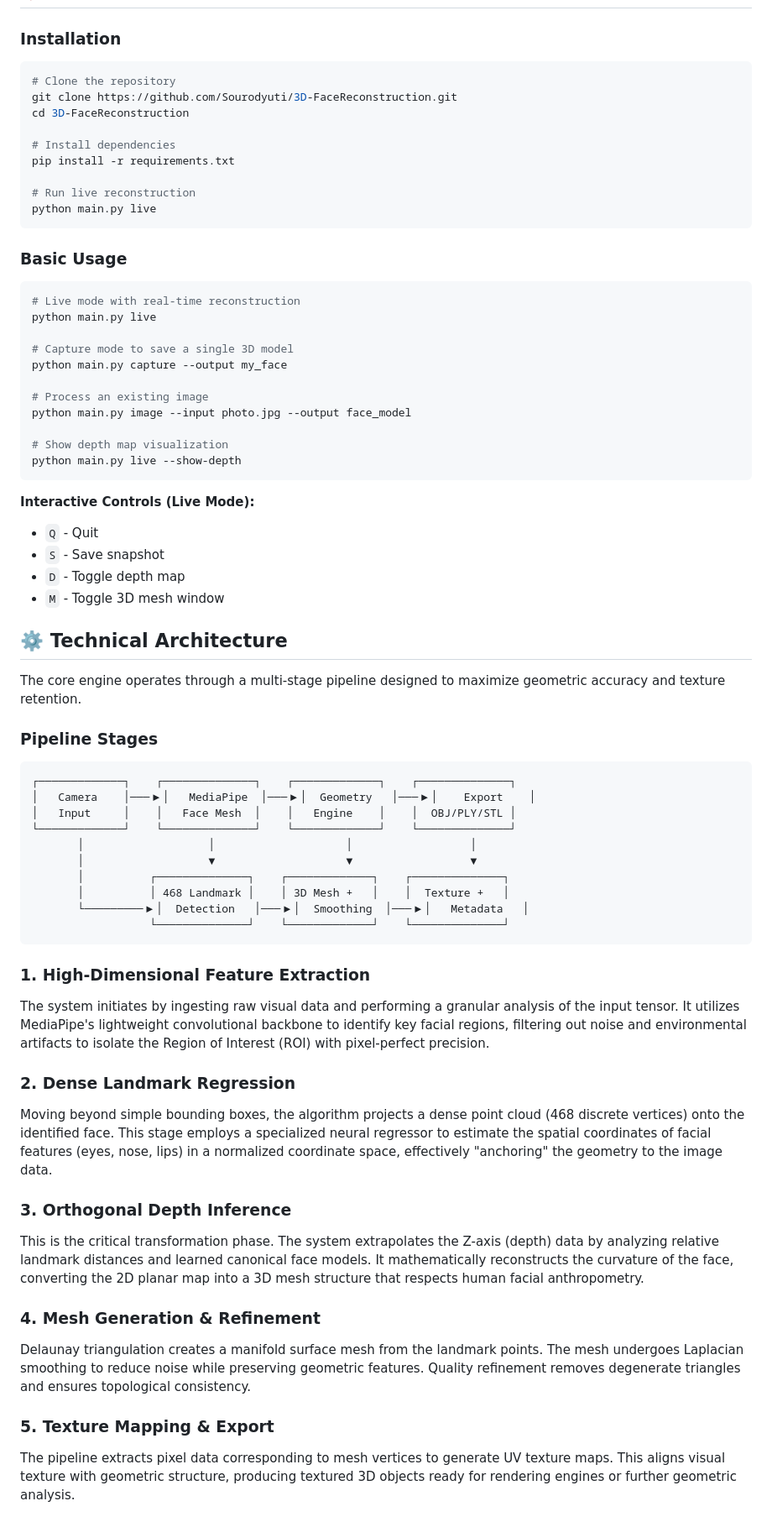
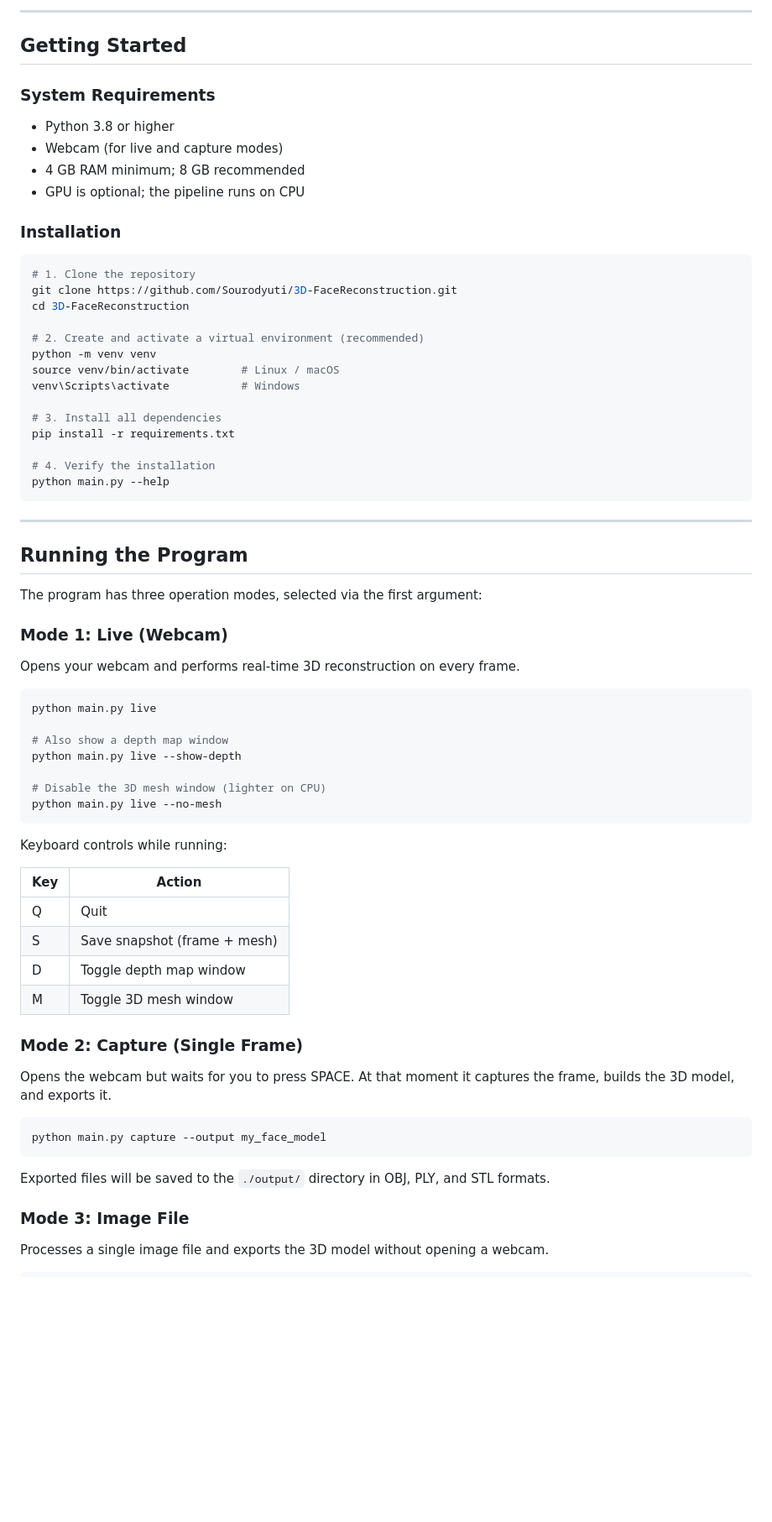
Before and after one commit to Sourodyuti/3D-FaceReconstruction, a Markdown page: README.md, the part around one of its changes. Shown at 84% size. Drawn GitHub-style; blank space fills up the shorter version.

````diff
--- a/README.md
+++ b/README.md
@@ -23,76 +284,73 @@ The framework bridges the gap between planar imagery and volumetric representati
+---
+
+## Getting Started
+
+### System Requirements
+
+- Python 3.8 or higher
+- Webcam (for live and capture modes)
+- 4 GB RAM minimum; 8 GB recommended
+- GPU is optional; the pipeline runs on CPU
 
 ### Installation
 
 ```bash
-# Clone the repository
+# 1. Clone the repository
 git clone https://github.com/Sourodyuti/3D-FaceReconstruction.git
 cd 3D-FaceReconstruction
 
-# Install dependencies
+# 2. Create and activate a virtual environment (recommended)
+python -m venv venv
+source venv/bin/activate        # Linux / macOS
+venv\Scripts\activate           # Windows
+
+# 3. Install all dependencies
 pip install -r requirements.txt
 
-# Run live reconstruction
-python main.py live
+# 4. Verify the installation
+python main.py --help
 ```
 
-### Basic Usage
+---
+
+## Running the Program
+
+The program has three operation modes, selected via the first argument:
+
+### Mode 1: Live (Webcam)
+
+Opens your webcam and performs real-time 3D reconstruction on every frame.
 
 ```bash
-# Live mode with real-time reconstruction
 python main.py live
 
-# Capture mode to save a single 3D model
-python main.py capture --output my_face
+# Also show a depth map window
+python main.py live --show-depth
 
-# Process an existing image
-python main.py image --input photo.jpg --output face_model
-
-# Show depth map visualization
-python main.py live --show-depth
+# Disable the 3D mesh window (lighter on CPU)
+python main.py live --no-mesh
 ```
 
-**Interactive Controls (Live Mode):**
-- `Q` - Quit
-- `S` - Save snapshot
-- `D` - Toggle depth map
-- `M` - Toggle 3D mesh window
+Keyboard controls while running:
 
-## ⚙️ Technical Architecture
+| Key | Action |
+|---|---|
+| Q | Quit |
+| S | Save snapshot (frame + mesh) |
+| D | Toggle depth map window |
+| M | Toggle 3D mesh window |
 
-The core engine operates through a multi-stage pipeline designed to maximize geometric accuracy and texture retention.
+### Mode 2: Capture (Single Frame)
 
-### Pipeline Stages
+Opens the webcam but waits for you to press SPACE. At that moment it captures the frame, builds the 3D model, and exports it.
 
-```
-┌─────────────┐    ┌──────────────┐    ┌─────────────┐    ┌──────────────┐
-│   Camera    │───▶│   MediaPipe  │───▶│  Geometry   │───▶│    Export    │
-│   Input     │    │   Face Mesh  │    │   Engine    │    │  OBJ/PLY/STL │
-└─────────────┘    └──────────────┘    └─────────────┘    └──────────────┘
-       │                   │                    │                  │
-       │                   ▼                    ▼                  ▼
-       │          ┌──────────────┐    ┌─────────────┐    ┌──────────────┐
-       │          │ 468 Landmark │    │ 3D Mesh +   │    │  Texture +   │
-       └─────────▶│  Detection   │───▶│  Smoothing  │───▶│   Metadata   │
-                  └──────────────┘    └─────────────┘    └──────────────┘
+```bash
+python main.py capture --output my_face_model
 ```
 
-### 1. High-Dimensional Feature Extraction
+Exported files will be saved to the `./output/` directory in OBJ, PLY, and STL formats.
 
-The system initiates by ingesting raw visual data and performing a granular analysis of the input tensor. It utilizes MediaPipe's lightweight convolutional backbone to identify key facial regions, filtering out noise and environmental artifacts to isolate the Region of Interest (ROI) with pixel-perfect precision.
+### Mode 3: Image File
 
-### 2. Dense Landmark Regression
+Processes a single image file and exports the 3D model without opening a webcam.
 
-Moving beyond simple bounding boxes, the algorithm projects a dense point cloud (468 discrete vertices) onto the identified face. This stage employs a specialized neural regressor to estimate the spatial coordinates of facial features (eyes, nose, lips) in a normalized coordinate space, effectively "anchoring" the geometry to the image data.
-
-### 3. Orthogonal Depth Inference
-
-This is the critical transformation phase. The system extrapolates the Z-axis (depth) data by analyzing relative landmark distances and learned canonical face models. It mathematically reconstructs the curvature of the face, converting the 2D planar map into a 3D mesh structure that respects human facial anthropometry.
-
-### 4. Mesh Generation & Refinement
-
-Delaunay triangulation creates a manifold surface mesh from the landmark points. The mesh undergoes Laplacian smoothing to reduce noise while preserving geometric features. Quality refinement removes degenerate triangles and ensures topological consistency.
-
-### 5. Texture Mapping & Export
-
-The pipeline extracts pixel data corresponding to mesh vertices to generate UV texture maps. This aligns visual texture with geometric structure, producing textured 3D objects ready for rendering engines or further geometric analysis.
-
````
Also changed, not shown: other parts of README.md (+404 -218 lines).
